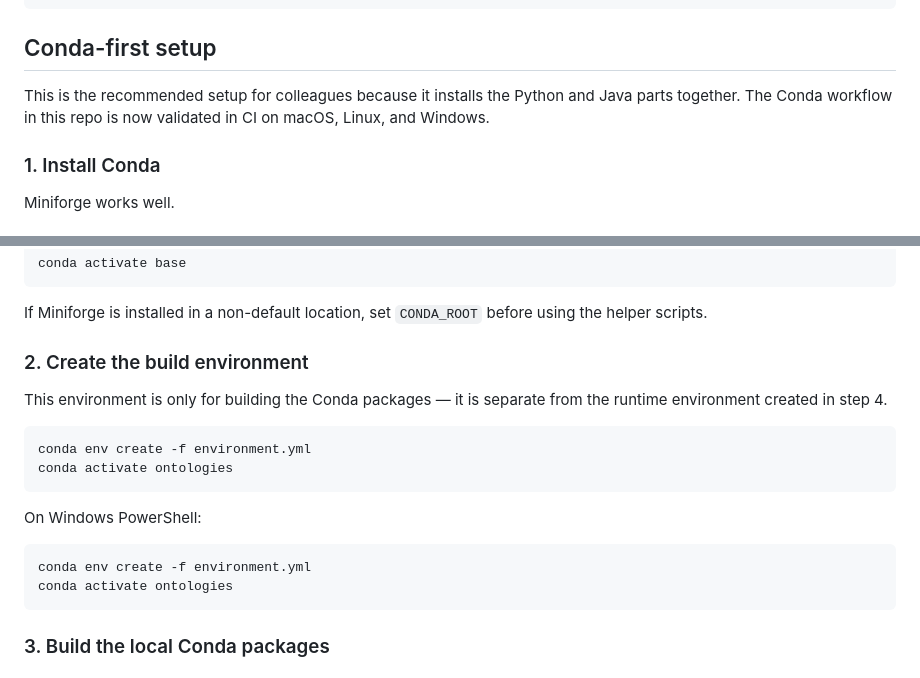
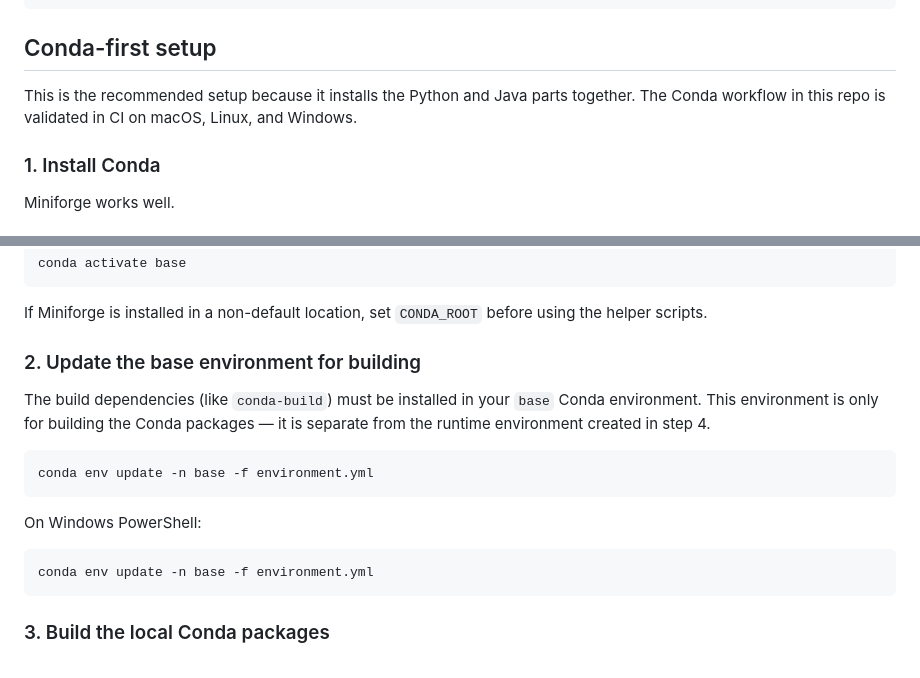
Before and after one commit to MariaAC1501/Ontologies, a Markdown page: README.md, 2 parts joined by grey strips. Rendered like a GitHub page.

Commit message:
Fix Windows setup instructions

````diff
--- a/README.md
+++ b/README.md
@@ -46,8 +46,8 @@ git submodule update --init --recursive
 
 ## Conda-first setup
 
-This is the recommended setup for colleagues because it installs the Python and Java parts together.
-The Conda workflow in this repo is now validated in CI on macOS, Linux, and Windows.
+This is the recommended setup because it installs the Python and Java parts together.
+The Conda workflow in this repo is validated in CI on macOS, Linux, and Windows.
 
 ### 1. Install Conda
 
@@ -72,20 +72,18 @@ conda activate base
 
 If Miniforge is installed in a non-default location, set `CONDA_ROOT` before using the helper scripts.
 
-### 2. Create the build environment
+### 2. Update the base environment for building
 
-This environment is only for building the Conda packages — it is separate from the runtime environment created in step 4.
+The build dependencies (like `conda-build`) must be installed in your `base` Conda environment. This environment is only for building the Conda packages — it is separate from the runtime environment created in step 4.
 
 ```bash
-conda env create -f environment.yml
-conda activate ontologies
+conda env update -n base -f environment.yml
 ```
 
 On Windows PowerShell:
 
 ```powershell
-conda env create -f environment.yml
-conda activate ontologies
+conda env update -n base -f environment.yml
 ```
 
 ### 3. Build the local Conda packages
````
